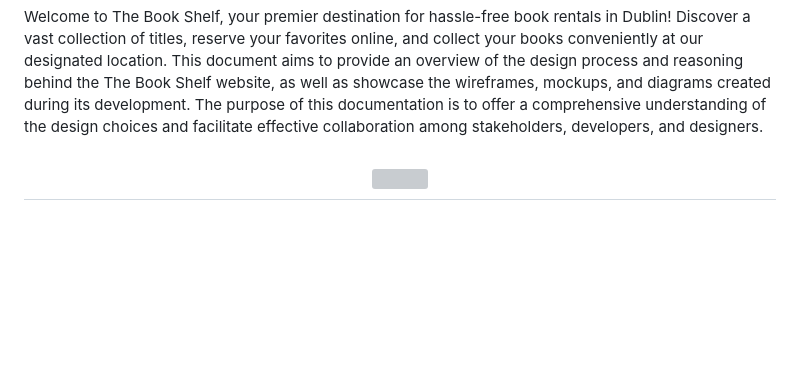
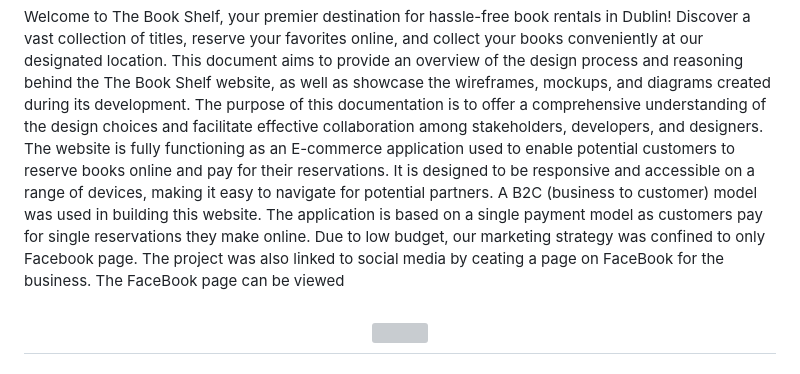
Before and after one commit to ourfalia/the-book-shelf, a Markdown page: README.md, the part around the change. GitHub-like rendering; blank space fills up the shorter version; grey boxes are pictures that could not be loaded.

```diff
--- a/README.md
+++ b/README.md
@@ -5,6 +5,7 @@
 Welcome to The Book Shelf, your premier destination for hassle-free book rentals in Dublin!
 Discover a vast collection of titles, reserve your favorites online, and collect your books
 conveniently at our designated location. This document aims to provide an overview of the design process and reasoning behind the The Book Shelf website, as well as showcase the wireframes, mockups, and diagrams created during its development. The purpose of this documentation is to offer a comprehensive understanding of the design choices and facilitate effective collaboration among stakeholders, developers, and designers.
+ The website is fully functioning as an E-commerce application used to enable potential customers to reserve books online and pay for their reservations. It is designed to be responsive and accessible on a range of devices, making it easy to navigate for potential partners. A B2C (business to customer) model was used in building this website.  The application is based on a single payment model as customers pay for single reservations they make online. Due to low budget, our marketing strategy was confined to only Facebook page. The project was also linked to social media by ceating a page on FaceBook for the business. The FaceBook page can be viewed
 
 <h2 align="center"><img src="#"></h2>
 
```
